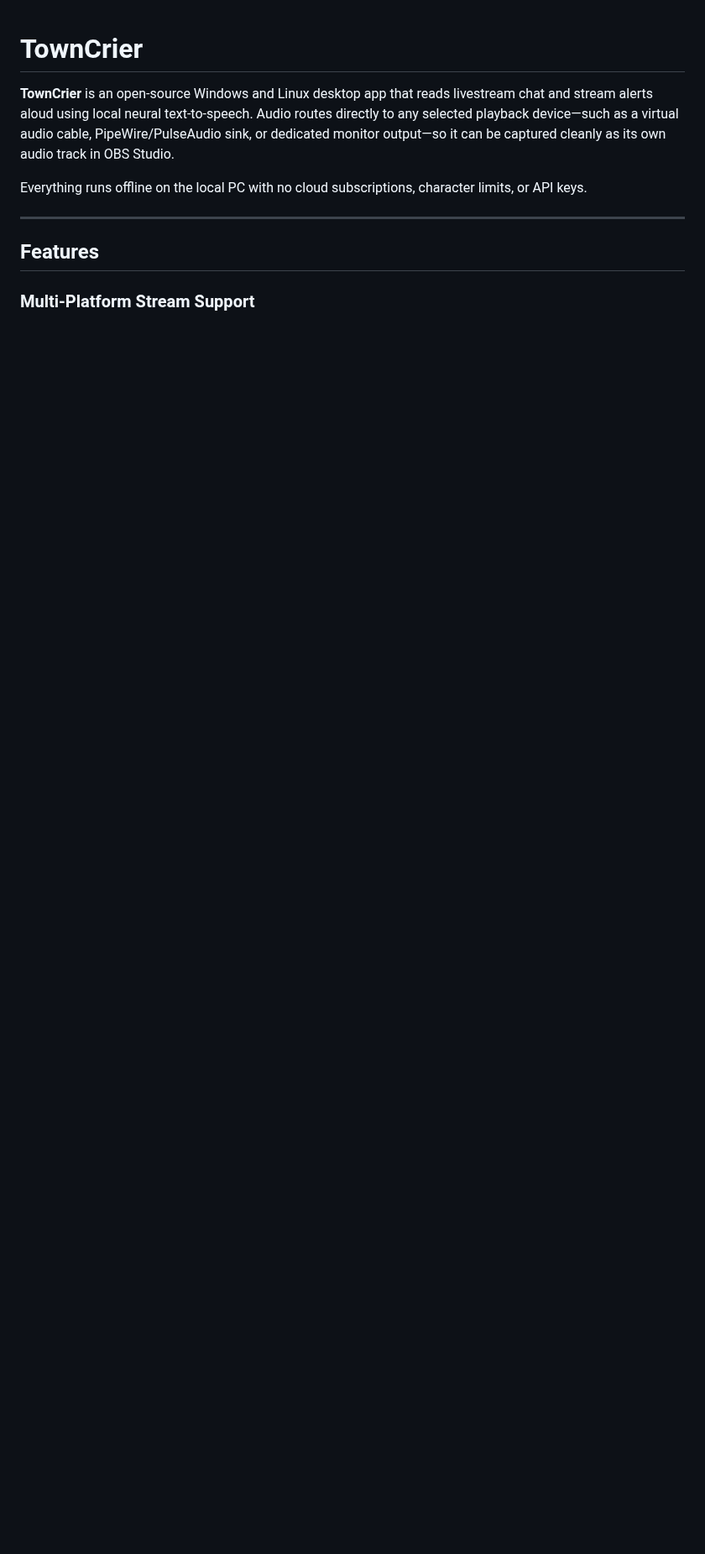
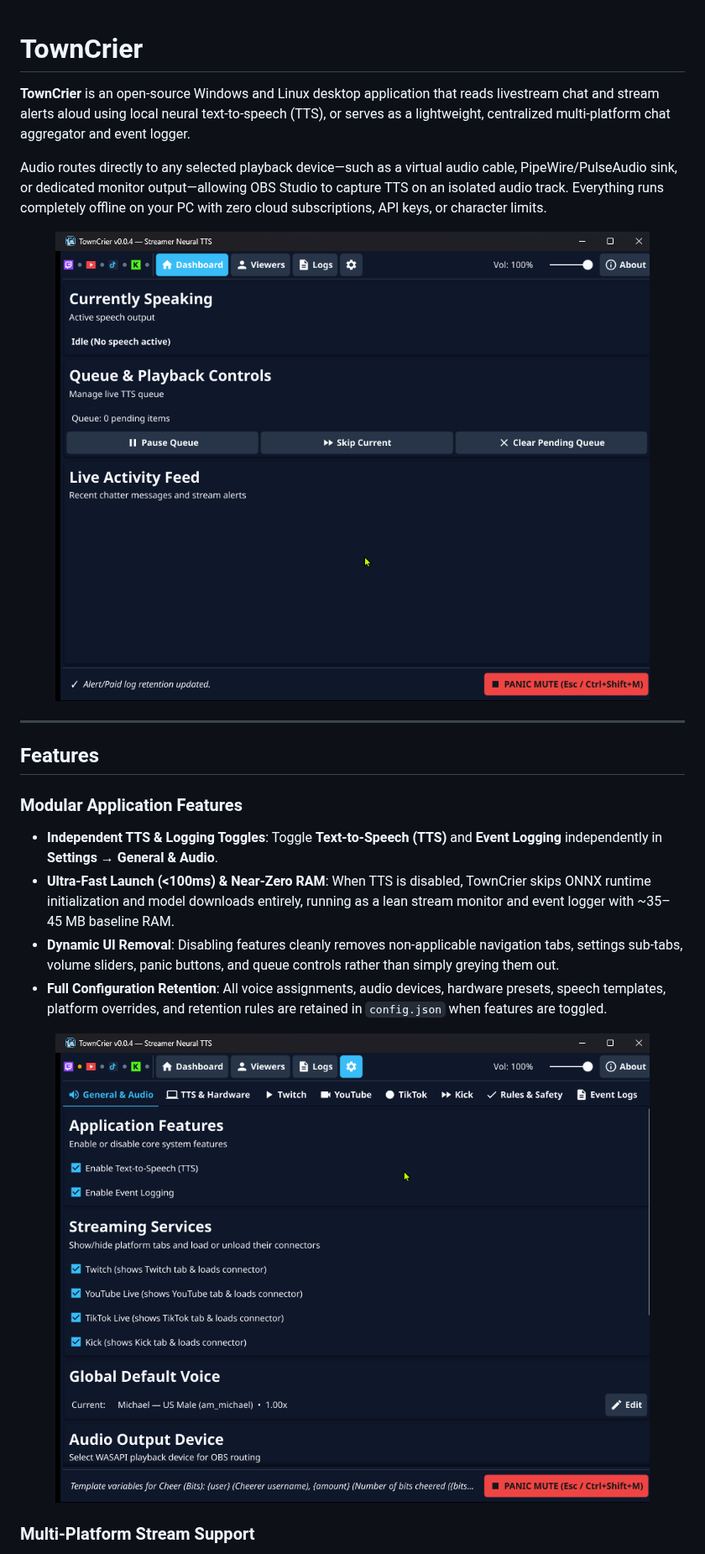
Before and after one commit to mrpoundsign/TownCrier, a Markdown page: README.md, the part around one of its changes. Shown at 84% size. Rendered like a GitHub page; pictures changed too: assets/screenshots/dashboard.png (added), assets/screenshots/general-audio-features.png (added); blank space fills up the shorter version.

Commit message:
docs: update README with v0.0.5 features, screenshots, and streamlined pop-out terminology

```diff
--- a/README.md
+++ b/README.md
@@ -1,11 +1,25 @@
 # TownCrier
 
-**TownCrier** is an open-source Windows and Linux desktop app that reads livestream chat and stream alerts aloud using local neural text-to-speech. Audio routes directly to any selected playback device—such as a virtual audio cable, PipeWire/PulseAudio sink, or dedicated monitor output—so it can be captured cleanly as its own audio track in OBS Studio.
+**TownCrier** is an open-source Windows and Linux desktop application that reads livestream chat and stream alerts aloud using local neural text-to-speech (TTS), or serves as a lightweight, centralized multi-platform chat aggregator and event logger.
 
-Everything runs offline on the local PC with no cloud subscriptions, character limits, or API keys.
+Audio routes directly to any selected playback device—such as a virtual audio cable, PipeWire/PulseAudio sink, or dedicated monitor output—allowing OBS Studio to capture TTS on an isolated audio track. Everything runs completely offline on your PC with zero cloud subscriptions, API keys, or character limits.
+
+<p align="center">
+  <img src="assets/screenshots/dashboard.png" alt="TownCrier Dashboard" width="800">
+</p>
 
 ---
 
 ## Features
 
+### Modular Application Features
+- **Independent TTS & Logging Toggles**: Toggle **Text-to-Speech (TTS)** and **Event Logging** independently in **Settings → General & Audio**.
+- **Ultra-Fast Launch (<100ms) & Near-Zero RAM**: When TTS is disabled, TownCrier skips ONNX runtime initialization and model downloads entirely, running as a lean stream monitor and event logger with ~35–45 MB baseline RAM.
+- **Dynamic UI Removal**: Disabling features cleanly removes non-applicable navigation tabs, settings sub-tabs, volume sliders, panic buttons, and queue controls rather than simply greying them out.
+- **Full Configuration Retention**: All voice assignments, audio devices, hardware presets, speech templates, platform overrides, and retention rules are retained in `config.json` when features are toggled.
+
+<p align="center">
+  <img src="assets/screenshots/general-audio-features.png" alt="TownCrier Application Features and Settings" width="750">
+</p>
+
 ### Multi-Platform Stream Support
```
Also changed, not shown: other parts of README.md (+54 -32 lines), assets/screenshots/live-popout.png (added), assets/screenshots/template-help-modal.png (added), assets/screenshots/tts-hardware-presets.png (added).
